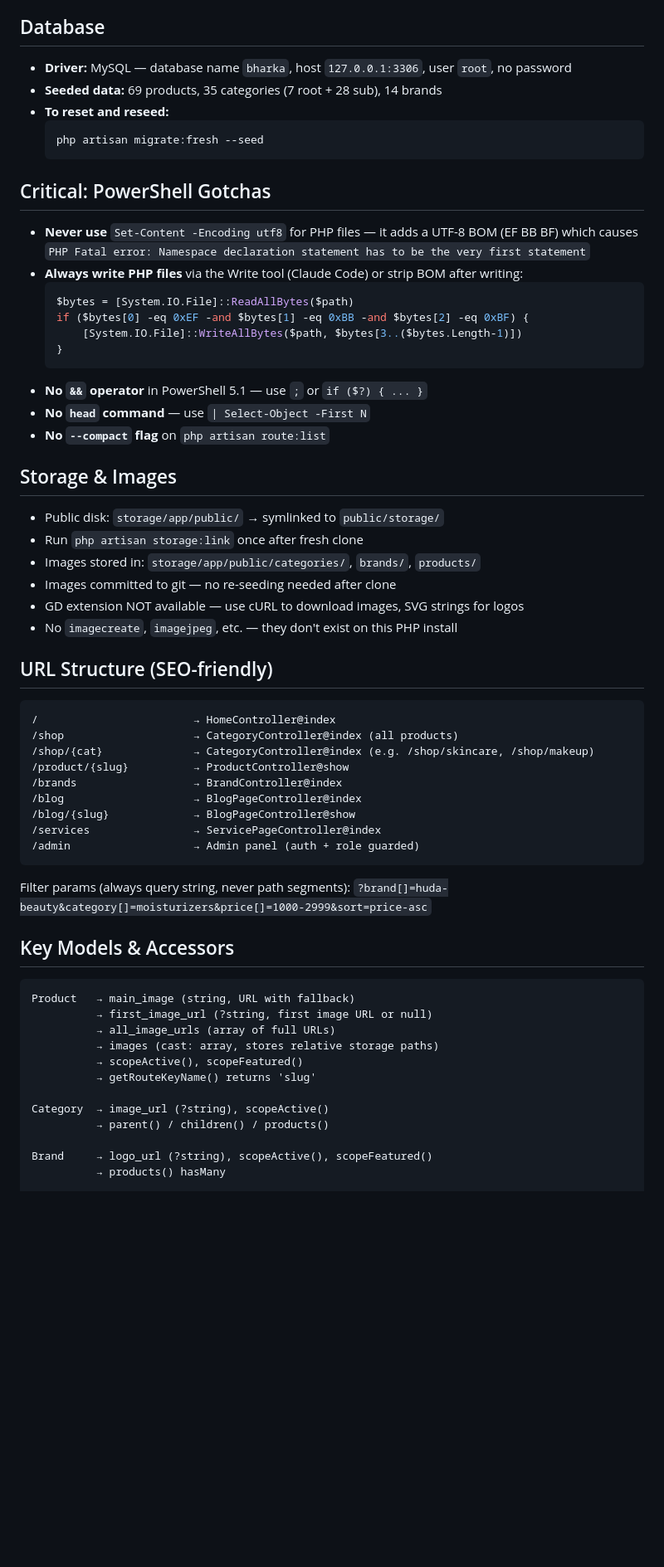
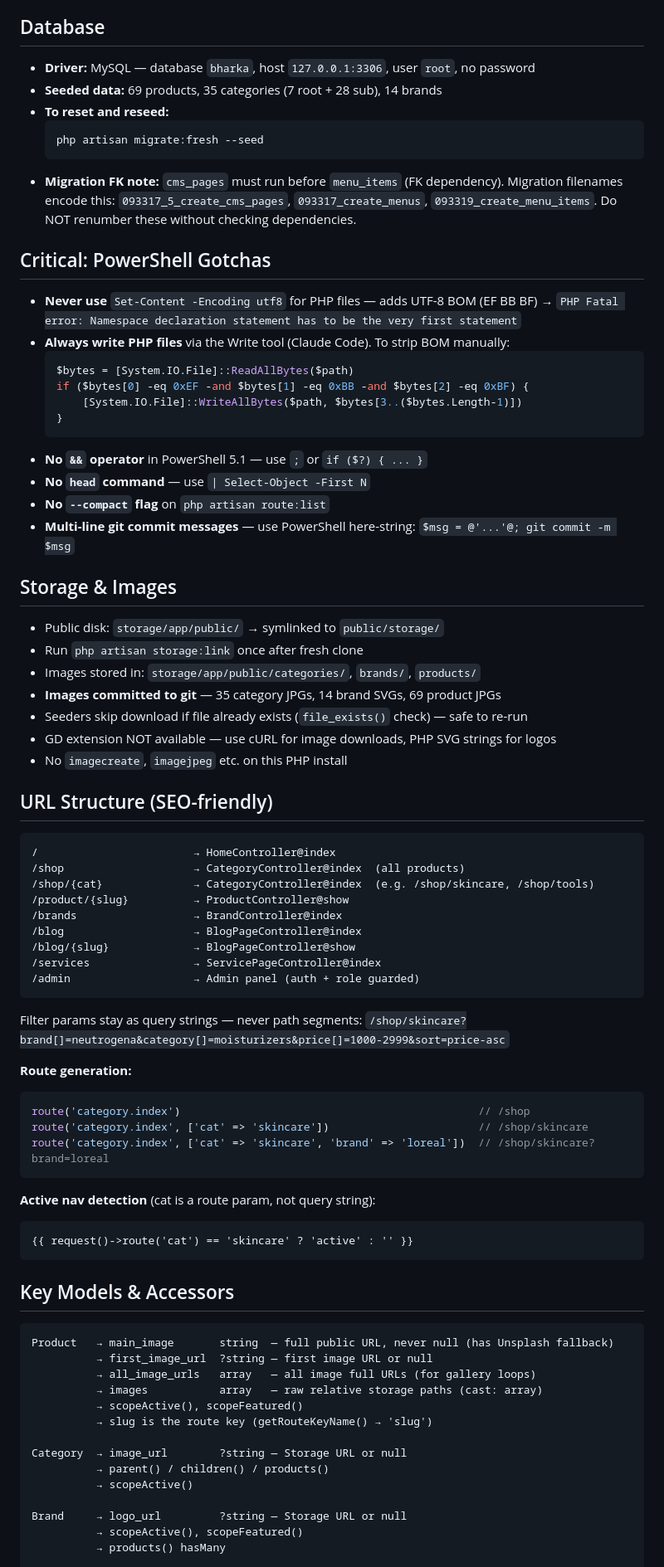
Before and after one commit to muhammadikramzafar/bharkabeauty, a Markdown page: CLAUDE.md, the part around one of its changes. Shown at 83% size. Rendered like a GitHub page; blank space fills up the shorter version.

Commit message:
Update CLAUDE.md to reflect MySQL, SEO URLs, and current project state
Co-Authored-By: Claude Sonnet 4.6 <noreply@anthropic.com>

````diff
--- a/CLAUDE.md
+++ b/CLAUDE.md
@@ -27,16 +27,17 @@ php artisan config:clear; php artisan view:clear; php artisan route:clear
 - **Roles:** super-admin, admin, editor (via Spatie)
 
 ## Database
-- **Driver:** MySQL — database name `bharka`, host `127.0.0.1:3306`, user `root`, no password
+- **Driver:** MySQL — database `bharka`, host `127.0.0.1:3306`, user `root`, no password
 - **Seeded data:** 69 products, 35 categories (7 root + 28 sub), 14 brands
 - **To reset and reseed:**
   ```powershell
   php artisan migrate:fresh --seed
   ```
+- **Migration FK note:** `cms_pages` must run before `menu_items` (FK dependency). Migration filenames encode this: `093317_5_create_cms_pages`, `093317_create_menus`, `093319_create_menu_items`. Do NOT renumber these without checking dependencies.
 
 ## Critical: PowerShell Gotchas
-- **Never use** `Set-Content -Encoding utf8` for PHP files — it adds a UTF-8 BOM (EF BB BF) which causes `PHP Fatal error: Namespace declaration statement has to be the very first statement`
-- **Always write PHP files** via the Write tool (Claude Code) or strip BOM after writing:
+- **Never use** `Set-Content -Encoding utf8` for PHP files — adds UTF-8 BOM (EF BB BF) → `PHP Fatal error: Namespace declaration statement has to be the very first statement`
+- **Always write PHP files** via the Write tool (Claude Code). To strip BOM manually:
   ```powershell
   $bytes = [System.IO.File]::ReadAllBytes($path)
   if ($bytes[0] -eq 0xEF -and $bytes[1] -eq 0xBB -and $bytes[2] -eq 0xBF) {
@@ -46,20 +47,22 @@ php artisan config:clear; php artisan view:clear; php artisan route:clear
 - **No `&&` operator** in PowerShell 5.1 — use `;` or `if ($?) { ... }`
 - **No `head` command** — use `| Select-Object -First N`
 - **No `--compact` flag** on `php artisan route:list`
+- **Multi-line git commit messages** — use PowerShell here-string: `$msg = @'...'@; git commit -m $msg`
 
 ## Storage & Images
 - Public disk: `storage/app/public/` → symlinked to `public/storage/`
 - Run `php artisan storage:link` once after fresh clone
 - Images stored in: `storage/app/public/categories/`, `brands/`, `products/`
-- Images committed to git — no re-seeding needed after clone
-- GD extension NOT available — use cURL to download images, SVG strings for logos
-- No `imagecreate`, `imagejpeg`, etc. — they don't exist on this PHP install
+- **Images committed to git** — 35 category JPGs, 14 brand SVGs, 69 product JPGs
+- Seeders skip download if file already exists (`file_exists()` check) — safe to re-run
+- GD extension NOT available — use cURL for image downloads, PHP SVG strings for logos
+- No `imagecreate`, `imagejpeg` etc. on this PHP install
 
 ## URL Structure (SEO-friendly)
 ```
 /                        → HomeController@index
-/shop                    → CategoryController@index (all products)
-/shop/{cat}              → CategoryController@index (e.g. /shop/skincare, /shop/makeup)
+/shop                    → CategoryController@index  (all products)
+/shop/{cat}              → CategoryController@index  (e.g. /shop/skincare, /shop/tools)
 /product/{slug}          → ProductController@show
 /brands                  → BrandController@index
 /blog                    → BlogPageController@index
@@ -68,21 +71,35 @@ php artisan config:clear; php artisan view:clear; php artisan route:clear
 /admin                   → Admin panel (auth + role guarded)
 ```
 
-Filter params (always query string, never path segments):
-`?brand[]=huda-beauty&category[]=moisturizers&price[]=1000-2999&sort=price-asc`
+Filter params stay as query strings — never path segments:
+`/shop/skincare?brand[]=neutrogena&category[]=moisturizers&price[]=1000-2999&sort=price-asc`
+
+**Route generation:**
+```php
+route('category.index')                                              // /shop
+route('category.index', ['cat' => 'skincare'])                       // /shop/skincare
+route('category.index', ['cat' => 'skincare', 'brand' => 'loreal'])  // /shop/skincare?brand=loreal
+```
+
+**Active nav detection** (cat is a route param, not query string):
+```blade
+{{ request()->route('cat') == 'skincare' ? 'active' : '' }}
+```
 
 ## Key Models & Accessors
 ```
-Product   → main_image (string, URL with fallback)
-          → first_image_url (?string, first image URL or null)
-          → all_image_urls (array of full URLs)
-          → images (cast: array, stores relative storage paths)
+Product   → main_image       string  — full public URL, never null (has Unsplash fallback)
+          → first_image_url  ?string — first image URL or null
+          → all_image_urls   array   — all image full URLs (for gallery loops)
+          → images           array   — raw relative storage paths (cast: array)
           → scopeActive(), scopeFeatured()
-          → getRouteKeyName() returns 'slug'
+          → slug is the route key (getRouteKeyName() → 'slug')
 
-Category  → image_url (?string), scopeActive()
+Category  → image_url        ?string — Storage URL or null
           → parent() / children() / products()
+          → scopeActive()
 
-Brand     → logo_url (?string), scopeActive(), scopeFeatured()
+Brand     → logo_url         ?string — Storage URL or null
+          → scopeActive(), scopeFeatured()
           → products() hasMany
 
````
Also changed, not shown: other parts of CLAUDE.md (+56 -28 lines).
